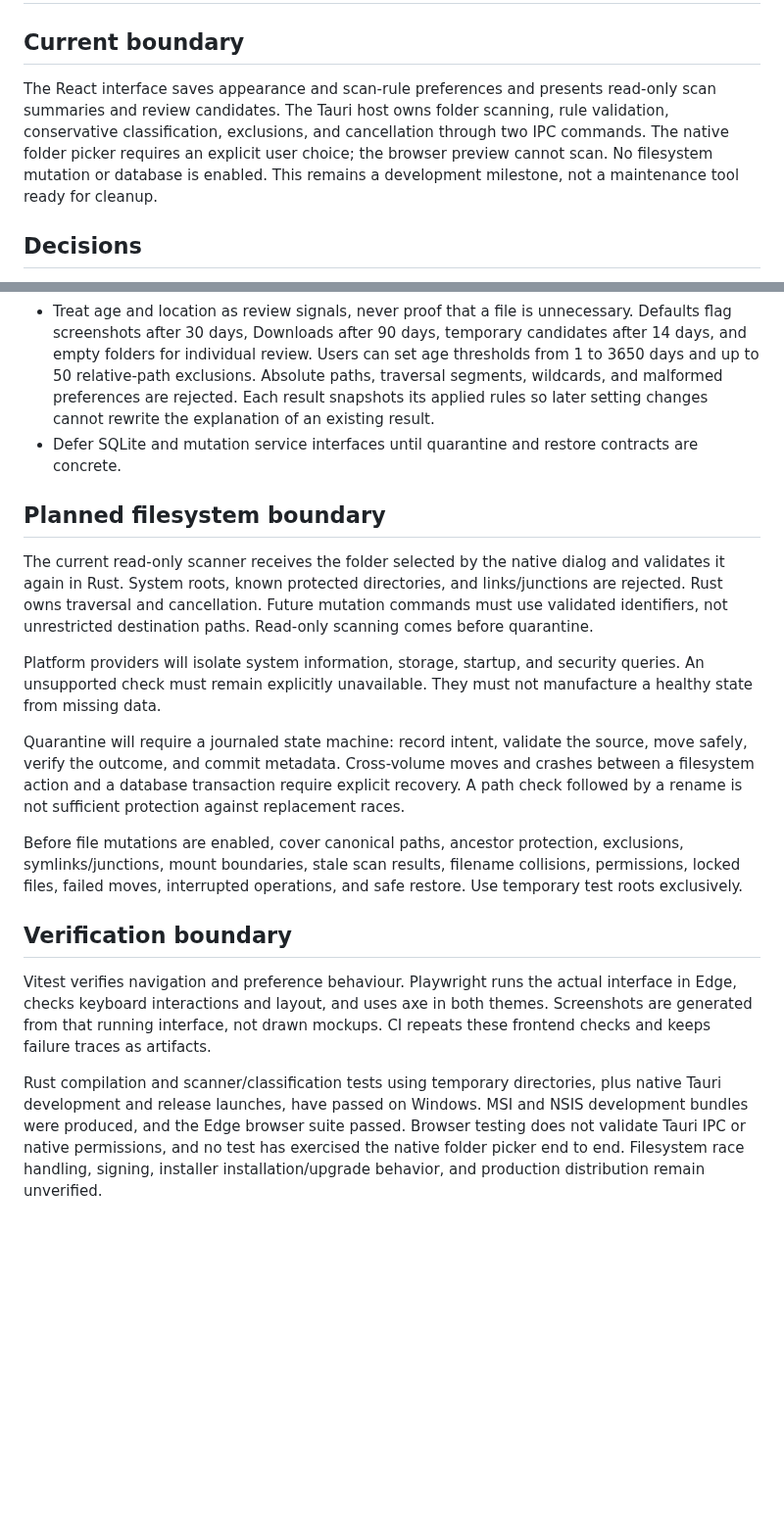
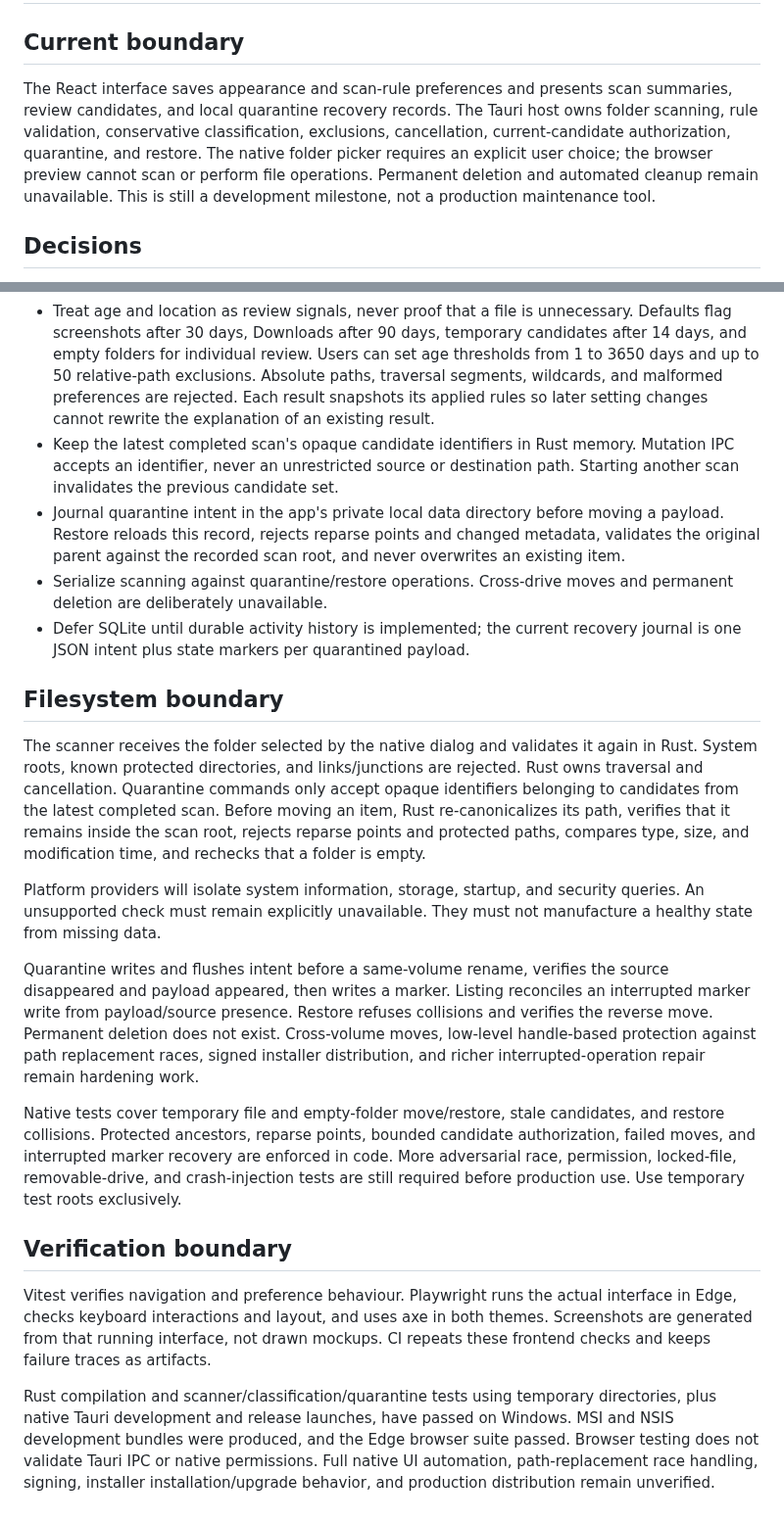
Before and after one commit to Tunaycel/computer-guardian, a Markdown page: docs/architecture.md, 2 parts joined by grey strips. Shown at 98% size. Drawn GitHub-style; blank space fills up the shorter version.

```diff
--- a/docs/architecture.md
+++ b/docs/architecture.md
@@ -2,7 +2,7 @@
 
 ## Current boundary
 
-The React interface saves appearance and scan-rule preferences and presents read-only scan summaries and review candidates. The Tauri host owns folder scanning, rule validation, conservative classification, exclusions, and cancellation through two IPC commands. The native folder picker requires an explicit user choice; the browser preview cannot scan. No filesystem mutation or database is enabled. This remains a development milestone, not a maintenance tool ready for cleanup.
+The React interface saves appearance and scan-rule preferences and presents scan summaries, review candidates, and local quarantine recovery records. The Tauri host owns folder scanning, rule validation, conservative classification, exclusions, cancellation, current-candidate authorization, quarantine, and restore. The native folder picker requires an explicit user choice; the browser preview cannot scan or perform file operations. Permanent deletion and automated cleanup remain unavailable. This is still a development milestone, not a production maintenance tool.
 
 ## Decisions
 
@@ -14,20 +14,23 @@ The React interface saves appearance and scan-rule preferences and presents read
 - Keep the npm lockfile and use npm ci for repeatable installation. Audit development dependencies as well as runtime dependencies.
 - Keep scan results in memory only; they are not persisted or uploaded. Rust assigns every file a conservative category/state, returns at most 500 review candidates, and continues category totals up to a 100,000-entry traversal limit. The review UI renders at most 100 matching rows. The scanner skips known dependency/repository folders and reparse points, records unreadable entries, and can be cancelled.
 - Treat age and location as review signals, never proof that a file is unnecessary. Defaults flag screenshots after 30 days, Downloads after 90 days, temporary candidates after 14 days, and empty folders for individual review. Users can set age thresholds from 1 to 3650 days and up to 50 relative-path exclusions. Absolute paths, traversal segments, wildcards, and malformed preferences are rejected. Each result snapshots its applied rules so later setting changes cannot rewrite the explanation of an existing result.
-- Defer SQLite and mutation service interfaces until quarantine and restore contracts are concrete.
+- Keep the latest completed scan's opaque candidate identifiers in Rust memory. Mutation IPC accepts an identifier, never an unrestricted source or destination path. Starting another scan invalidates the previous candidate set.
+- Journal quarantine intent in the app's private local data directory before moving a payload. Restore reloads this record, rejects reparse points and changed metadata, validates the original parent against the recorded scan root, and never overwrites an existing item.
+- Serialize scanning against quarantine/restore operations. Cross-drive moves and permanent deletion are deliberately unavailable.
+- Defer SQLite until durable activity history is implemented; the current recovery journal is one JSON intent plus state markers per quarantined payload.
 
-## Planned filesystem boundary
+## Filesystem boundary
 
-The current read-only scanner receives the folder selected by the native dialog and validates it again in Rust. System roots, known protected directories, and links/junctions are rejected. Rust owns traversal and cancellation. Future mutation commands must use validated identifiers, not unrestricted destination paths. Read-only scanning comes before quarantine.
+The scanner receives the folder selected by the native dialog and validates it again in Rust. System roots, known protected directories, and links/junctions are rejected. Rust owns traversal and cancellation. Quarantine commands only accept opaque identifiers belonging to candidates from the latest completed scan. Before moving an item, Rust re-canonicalizes its path, verifies that it remains inside the scan root, rejects reparse points and protected paths, compares type, size, and modification time, and rechecks that a folder is empty.
 
 Platform providers will isolate system information, storage, startup, and security queries. An unsupported check must remain explicitly unavailable. They must not manufacture a healthy state from missing data.
 
-Quarantine will require a journaled state machine: record intent, validate the source, move safely, verify the outcome, and commit metadata. Cross-volume moves and crashes between a filesystem action and a database transaction require explicit recovery. A path check followed by a rename is not sufficient protection against replacement races.
+Quarantine writes and flushes intent before a same-volume rename, verifies the source disappeared and payload appeared, then writes a marker. Listing reconciles an interrupted marker write from payload/source presence. Restore refuses collisions and verifies the reverse move. Permanent deletion does not exist. Cross-volume moves, low-level handle-based protection against path replacement races, signed installer distribution, and richer interrupted-operation repair remain hardening work.
 
-Before file mutations are enabled, cover canonical paths, ancestor protection, exclusions, symlinks/junctions, mount boundaries, stale scan results, filename collisions, permissions, locked files, failed moves, interrupted operations, and safe restore. Use temporary test roots exclusively.
+Native tests cover temporary file and empty-folder move/restore, stale candidates, and restore collisions. Protected ancestors, reparse points, bounded candidate authorization, failed moves, and interrupted marker recovery are enforced in code. More adversarial race, permission, locked-file, removable-drive, and crash-injection tests are still required before production use. Use temporary test roots exclusively.
 
 ## Verification boundary
 
 Vitest verifies navigation and preference behaviour. Playwright runs the actual interface in Edge, checks keyboard interactions and layout, and uses axe in both themes. Screenshots are generated from that running interface, not drawn mockups. CI repeats these frontend checks and keeps failure traces as artifacts.
 
-Rust compilation and scanner/classification tests using temporary directories, plus native Tauri development and release launches, have passed on Windows. MSI and NSIS development bundles were produced, and the Edge browser suite passed. Browser testing does not validate Tauri IPC or native permissions, and no test has exercised the native folder picker end to end. Filesystem race handling, signing, installer installation/upgrade behavior, and production distribution remain unverified.
+Rust compilation and scanner/classification/quarantine tests using temporary directories, plus native Tauri development and release launches, have passed on Windows. MSI and NSIS development bundles were produced, and the Edge browser suite passed. Browser testing does not validate Tauri IPC or native permissions. Full native UI automation, path-replacement race handling, signing, installer installation/upgrade behavior, and production distribution remain unverified.
```
Also changed, not shown: README.md (+13 -11 lines), SECURITY.md (+1 -1 lines), docs/screenshots/settings-neon-rules.png, 14 other files.
